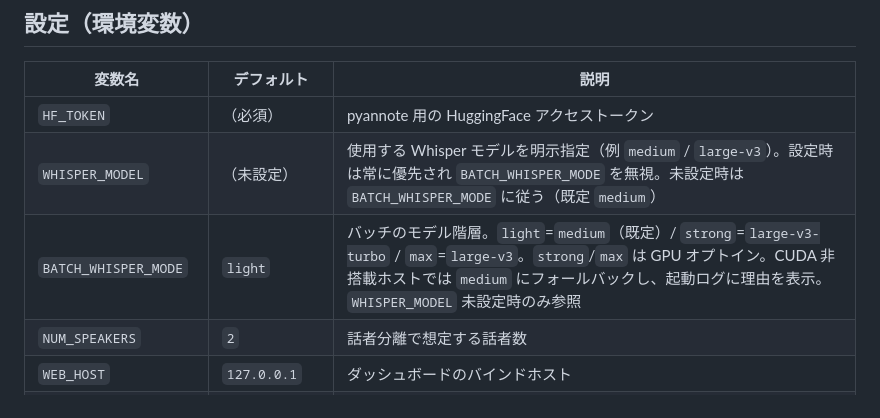
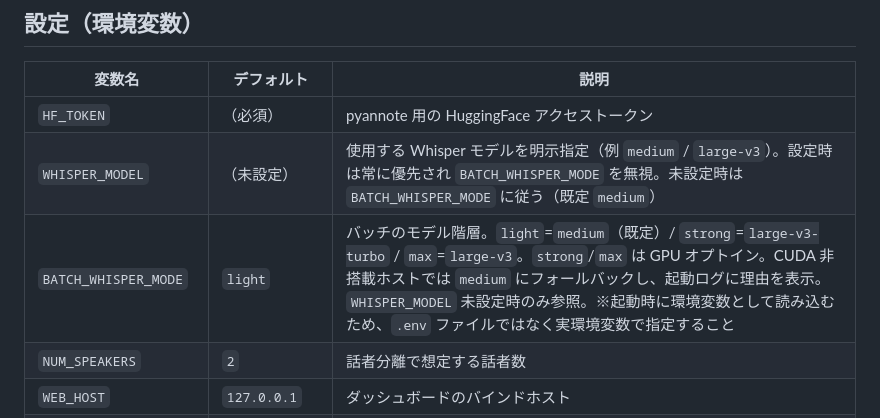
Before and after one commit to maro525/transcribe, a Markdown page: README.md, the part around the change. Drawn GitHub-style.

Commit message:
docs(review): NSKETCH-883 review PASS + env-var-only note for BATCH_WHISPER_MODE
README: note that BATCH_WHISPER_MODE must be a real environment variable
(read at import time, before .env loading) — review follow-up. Task file:
Review section + decision log.

Co-Authored-By: Claude Opus 4.8 (1M context) <noreply@anthropic.com>

```diff
--- a/README.md
+++ b/README.md
@@ -164,7 +164,7 @@ python main.py
 | --- | --- | --- |
 | `HF_TOKEN` | （必須） | pyannote 用の HuggingFace アクセストークン |
 | `WHISPER_MODEL` | （未設定） | 使用する Whisper モデルを明示指定（例 `medium` / `large-v3`）。設定時は常に優先され `BATCH_WHISPER_MODE` を無視。未設定時は `BATCH_WHISPER_MODE` に従う（既定 `medium`） |
-| `BATCH_WHISPER_MODE` | `light` | バッチのモデル階層。`light`=`medium`（既定）/ `strong`=`large-v3-turbo` / `max`=`large-v3`。`strong`/`max` は GPU オプトイン。CUDA 非搭載ホストでは `medium` にフォールバックし、起動ログに理由を表示。`WHISPER_MODEL` 未設定時のみ参照 |
+| `BATCH_WHISPER_MODE` | `light` | バッチのモデル階層。`light`=`medium`（既定）/ `strong`=`large-v3-turbo` / `max`=`large-v3`。`strong`/`max` は GPU オプトイン。CUDA 非搭載ホストでは `medium` にフォールバックし、起動ログに理由を表示。`WHISPER_MODEL` 未設定時のみ参照。※起動時に環境変数として読み込むため、`.env` ファイルではなく実環境変数で指定すること |
 | `NUM_SPEAKERS` | `2` | 話者分離で想定する話者数 |
 | `WEB_HOST` | `127.0.0.1` | ダッシュボードのバインドホスト |
 | `WEB_PORT` | `8000` | ダッシュボードのポート |
```
Also changed, not shown: 1 other file.
